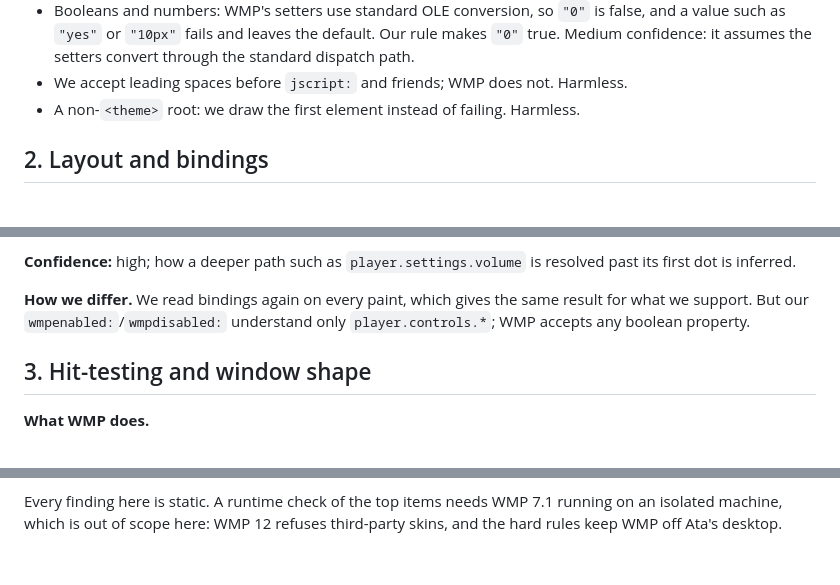
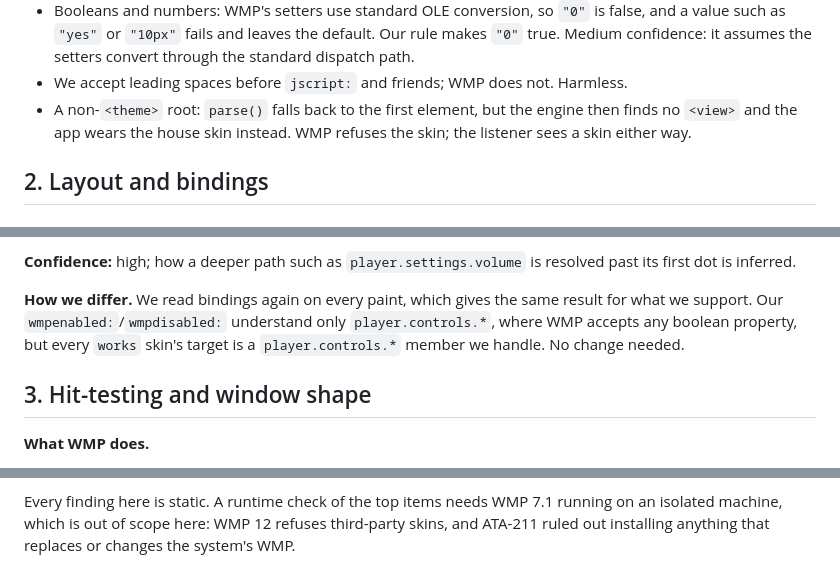
Before and after one commit to data-tuna/nts-desktop-wmp, a Markdown page: docs/research/wmp-skin-engine.md, 3 parts joined by grey strips. Drawn GitHub-style.

```diff
--- a/docs/research/wmp-skin-engine.md
+++ b/docs/research/wmp-skin-engine.md
@@ -119,8 +123,9 @@ per-element defaults (only partly read).
   the setters convert through the standard dispatch path.
 - We accept leading spaces before `jscript:` and friends; WMP does not.
   Harmless.
-- A non-`<theme>` root: we draw the first element instead of failing.
-  Harmless.
+- A non-`<theme>` root: `parse()` falls back to the first element, but
+  the engine then finds no `<view>` and the app wears the house skin
+  instead. WMP refuses the skin; the listener sees a skin either way.
 
 ## 2. Layout and bindings
 
@@ -200,8 +206,10 @@ serves `<property>_onchange`. Evidence: `FUN_52549838`, `FUN_525499ac`,
 `player.settings.volume` is resolved past its first dot is inferred.
 
 **How we differ.** We read bindings again on every paint, which gives the
-same result for what we support. But our `wmpenabled:`/`wmpdisabled:`
-understand only `player.controls.*`; WMP accepts any boolean property.
+same result for what we support. Our `wmpenabled:`/`wmpdisabled:`
+understand only `player.controls.*`, where WMP accepts any boolean
+property, but every `works` skin's target is a `player.controls.*` member
+we handle. No change needed.
 
 ## 3. Hit-testing and window shape
 
@@ -442,4 +452,5 @@ skins that now reads `undefined`) and `view.minWidth`/`minHeight`.
 
 Every finding here is static. A runtime check of the top items needs WMP
 7.1 running on an isolated machine, which is out of scope here: WMP 12
-refuses third-party skins, and the hard rules keep WMP off Ata's desktop.
+refuses third-party skins, and ATA-211 ruled out installing anything that
+replaces or changes the system's WMP.
```
Also changed, not shown: other parts of docs/research/wmp-skin-engine.md (+16 -9 lines), docs/decisions.md (+3 -2 lines).
